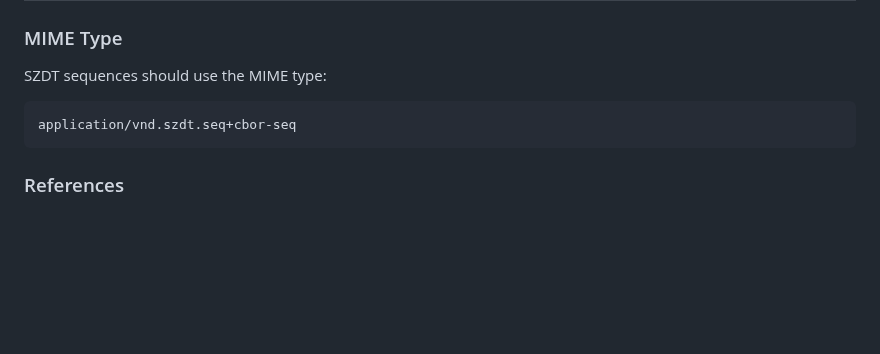
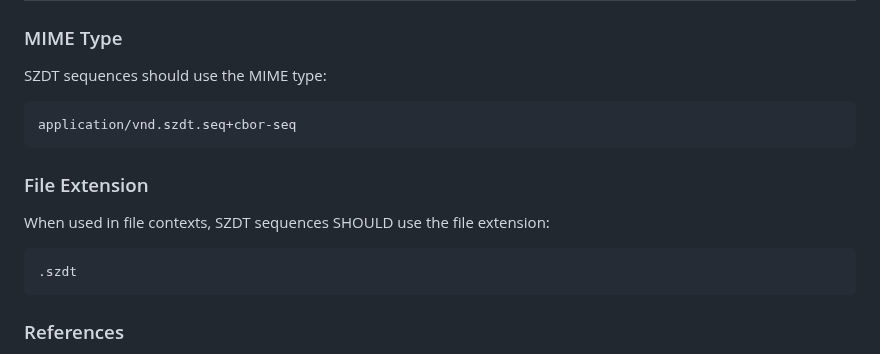
Before and after one commit to gordonbrander/szdt, a Markdown page: website/specs/sequences.md, the part around the change. GitHub-like rendering; blank space fills up the shorter version.

````diff
--- a/website/specs/sequences.md
+++ b/website/specs/sequences.md
@@ -155,6 +155,14 @@ SZDT sequences should use the MIME type:
 application/vnd.szdt.seq+cbor-seq
 ```
 
+### File Extension
+
+When used in file contexts, SZDT sequences SHOULD use the file extension:
+
+```
+.szdt
+```
+
 ### References
 
 - [CBOR Sequences (RFC 8742)](https://www.rfc-editor.org/rfc/rfc8742.html)
````
Also changed, not shown: website/specs/archives.md (+5 -39 lines).
